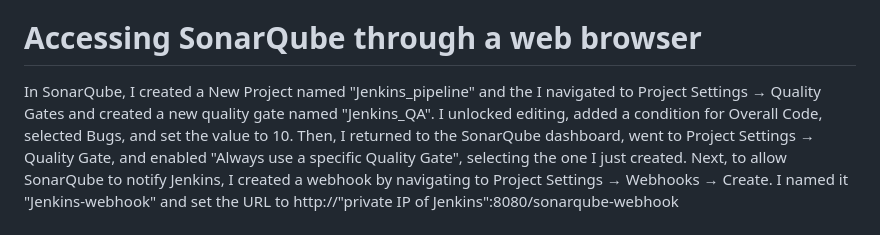
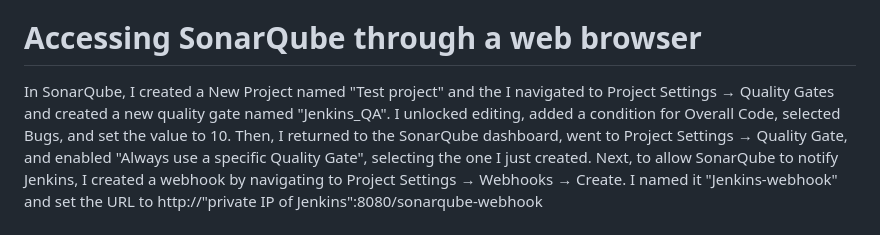
Before and after one commit to Marko-devops/Jenkins_pipeline_test_with_SonarQube, a Markdown page: README.md, the part around the change. Rendered like a GitHub page.

```diff
--- a/README.md
+++ b/README.md
@@ -48,7 +48,7 @@ Next, I logged into the SonarQube server, generated a token named "sonartoken",
 
 # Accessing SonarQube through a web browser
 
-In SonarQube, I created a New Project named "Jenkins_pipeline" and the I navigated to Project Settings → Quality Gates and created a new quality gate named "Jenkins_QA". I unlocked editing, added a condition for Overall Code, selected Bugs, and set the value to 10.
+In SonarQube, I created a New Project named "Test project" and the I navigated to Project Settings → Quality Gates and created a new quality gate named "Jenkins_QA". I unlocked editing, added a condition for Overall Code, selected Bugs, and set the value to 10.
 Then, I returned to the SonarQube dashboard, went to Project Settings → Quality Gate, and enabled "Always use a specific Quality Gate", selecting the one I just created. Next, to allow SonarQube to notify Jenkins, I created a webhook by navigating to Project Settings → Webhooks → Create. I named it "Jenkins-webhook" and set the URL to http://"private IP of Jenkins":8080/sonarqube-webhook
 
 # Pipeline test connection between Jenkins, SonarQube, and AWS S3
```
